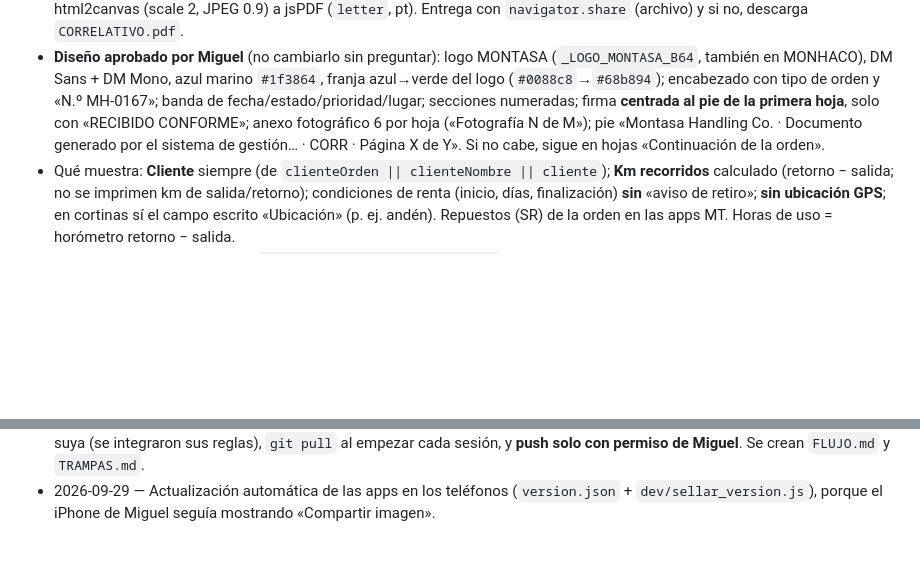
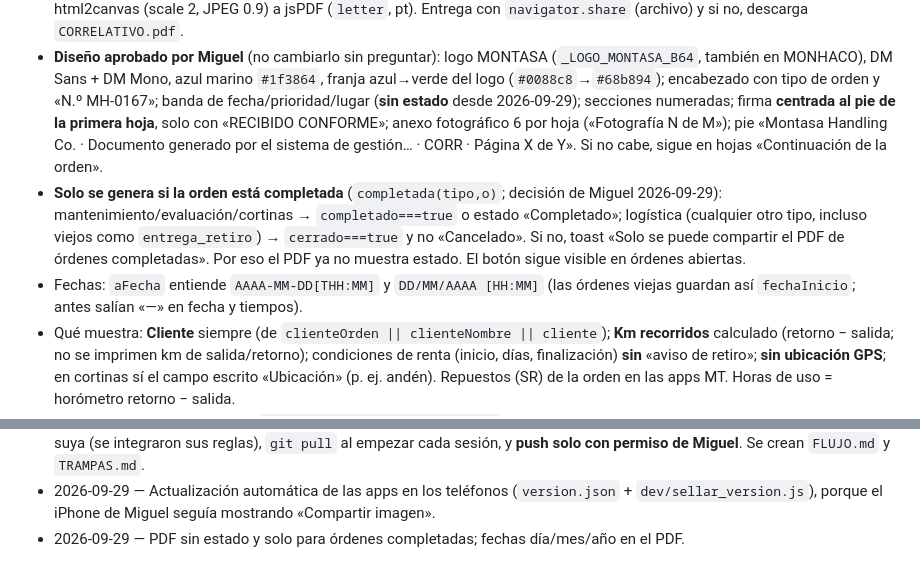
Before and after one commit to MONTASA-HN/app, a Markdown page: CLAUDE.md, 2 parts joined by grey strips. Rendered like a GitHub page; blank space fills up the shorter version.

```diff
--- a/CLAUDE.md
+++ b/CLAUDE.md
@@ -475,11 +475,18 @@ sin escribir si no calza. Evita parches aplicados a medias o dos veces.
 - **Diseño aprobado por Miguel** (no cambiarlo sin preguntar): logo MONTASA
   (`_LOGO_MONTASA_B64`, también en MONHACO), DM Sans + DM Mono, azul marino `#1f3864`,
   franja azul→verde del logo (`#0088c8`→`#68b894`); encabezado con tipo de orden y
-  «N.º MH-0167»; banda de fecha/estado/prioridad/lugar; secciones numeradas;
+  «N.º MH-0167»; banda de fecha/prioridad/lugar (**sin estado** desde 2026-09-29); secciones numeradas;
   firma **centrada al pie de la primera hoja**, solo con «RECIBIDO CONFORME»;
   anexo fotográfico 6 por hoja («Fotografía N de M»); pie «Montasa Handling Co. ·
   Documento generado por el sistema de gestión… · CORR · Página X de Y».
   Si no cabe, sigue en hojas «Continuación de la orden».
+- **Solo se genera si la orden está completada** (`completada(tipo,o)`; decisión de Miguel
+  2026-09-29): mantenimiento/evaluación/cortinas → `completado===true` o estado «Completado»;
+  logística (cualquier otro tipo, incluso viejos como `entrega_retiro`) → `cerrado===true` y no
+  «Cancelado». Si no, toast «Solo se puede compartir el PDF de órdenes completadas». Por eso
+  el PDF ya no muestra estado. El botón sigue visible en órdenes abiertas.
+- Fechas: `aFecha` entiende `AAAA-MM-DD[THH:MM]` y `DD/MM/AAAA [HH:MM]` (las órdenes viejas
+  guardan así `fechaInicio`; antes salían «—» en fecha y tiempos).
 - Qué muestra: **Cliente** siempre (de `clienteOrden || clienteNombre || cliente`);
   **Km recorridos** calculado (retorno − salida; no se imprimen km de salida/retorno);
   condiciones de renta (inicio, días, finalización) **sin** «aviso de retiro»;
@@ -525,3 +532,4 @@ sin escribir si no calza. Evita parches aplicados a medias o dos veces.
   crean `FLUJO.md` y `TRAMPAS.md`.
 - 2026-09-29 — Actualización automática de las apps en los teléfonos (`version.json` +
   `dev/sellar_version.js`), porque el iPhone de Miguel seguía mostrando «Compartir imagen».
+- 2026-09-29 — PDF sin estado y solo para órdenes completadas; fechas día/mes/año en el PDF.
```
Also changed, not shown: TRAMPAS.md (+18 -0 lines).
